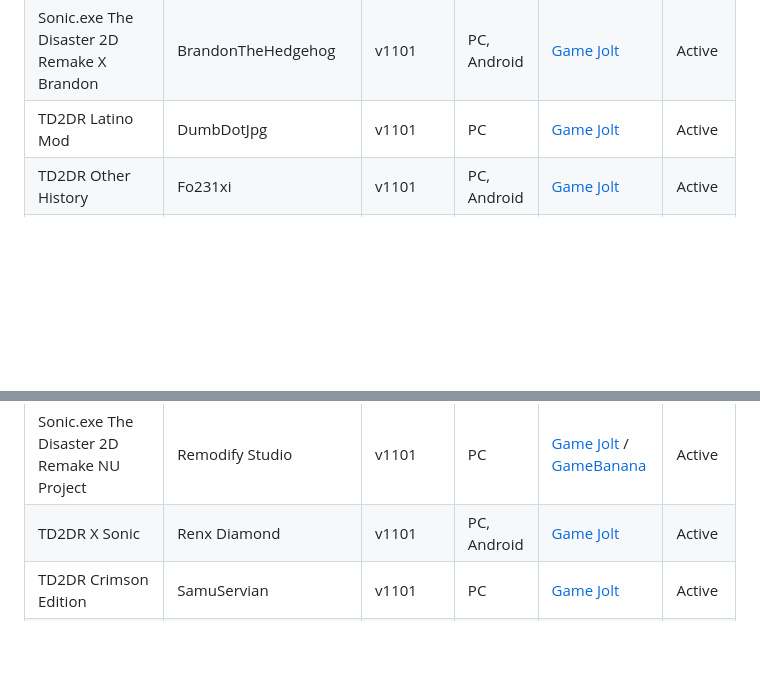
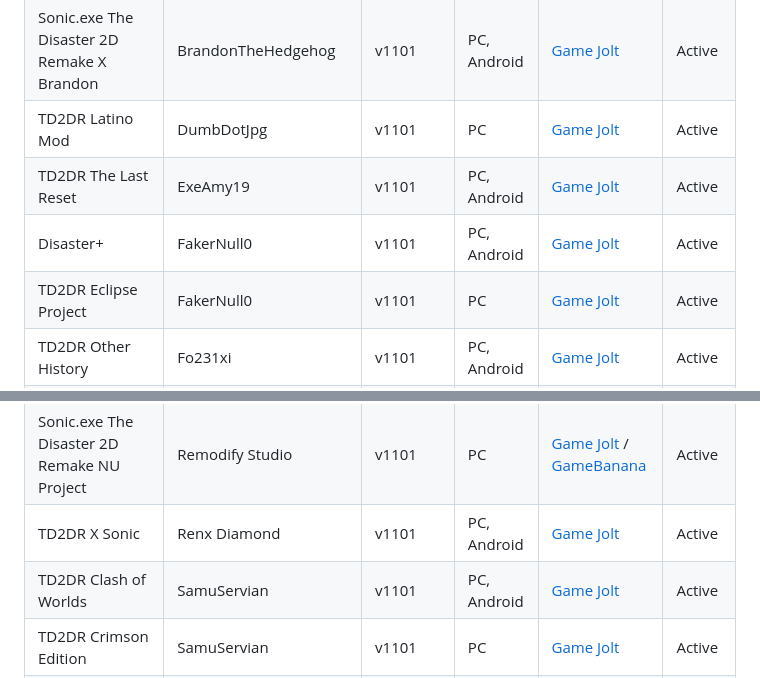
Before and after one commit to FakerNull0/TD2DR-Hub, a Markdown page: README.md, 2 parts joined by grey strips. Drawn GitHub-style; blank space fills up the shorter version.

Commit message:
chore: auto-generate README tables

```diff
--- a/README.md
+++ b/README.md
@@ -30,6 +30,9 @@ A curated list of community modifications. Sorted by author and version.
 | TD2DR+ | Banana8870 | v1101 | PC, Android | [Game Jolt](https://gamejolt.com/games/td2drplus/941174) | Active |
 | Sonic.exe The Disaster 2D Remake X Brandon | BrandonTheHedgehog | v1101 | PC, Android | [Game Jolt](https://gamejolt.com/games/TD2DR_X_Brandon/1053859) | Active |
 | TD2DR Latino Mod | DumbDotJpg | v1101 | PC | [Game Jolt](https://gamejolt.com/games/td2drlatino/1010516) | Active |
+| TD2DR The Last Reset | ExeAmy19 | v1101 | PC, Android | [Game Jolt](https://gamejolt.com/games/TD2DRTheLastResetMod/907532) | Active |
+| Disaster+ | FakerNull0 | v1101 | PC, Android | [Game Jolt](https://gamejolt.com/games/disaster2d_plus/1063074) | Active |
+| TD2DR Eclipse Project | FakerNull0 | v1101 | PC | [Game Jolt](https://gamejolt.com/games/td2d-eclipse_project/1068934) | Active |
 | TD2DR Other History | Fo231xi | v1101 | PC, Android | [Game Jolt](https://gamejolt.com/games/td2dohd/977499) | Active |
 | TD2DR X Metal Sonic | FrostTheBurr | v1101 | PC, Android | [Game Jolt](https://gamejolt.com/games/TD2DR-Origins-Expansion/970913) | Active |
 | TD2DR: Friends of Jimbo | Gasterovi4 | v1101 | — | [Game Jolt](https://gamejolt.com/games/td2dr_friends_of_jimbo/1082189) | WIP |
@@ -57,6 +60,7 @@ A curated list of community modifications. Sorted by author and version.
 | TD2DR Universe Relapse | Relapse Team | v1101 | PC | [Game Jolt](https://gamejolt.com/games/td2drUR/938171) | Active |
 | Sonic.exe The Disaster 2D Remake NU Project | Remodify Studio | v1101 | PC | [Game Jolt](https://gamejolt.com/games/Disaster2DRemakeNUProject/1015209) / [GameBanana](https://gamebanana.com/mods/589527) | Active |
 | TD2DR X Sonic | Renx Diamond | v1101 | PC, Android | [Game Jolt](https://gamejolt.com/games/TD2DR_Sonic/919101) | Active |
+| TD2DR Clash of Worlds | SamuServian | v1101 | PC, Android | [Game Jolt](https://gamejolt.com/games/clashofworldsmodbyss/966497) | Active |
 | TD2DR Crimson Edition | SamuServian | v1101 | PC | [Game Jolt](https://gamejolt.com/games/crimsoneditionbyss/1067267) | Active |
 | TD2DR Nightmare Multiverse | SarkBobDemonPants | v1101 | PC, Android | [Game Jolt](https://gamejolt.com/games/disasternm/977256) | Active |
 | TD2DR: Sonic.EXE The S Factor Proyect | SilverNight713 | v1101 | PC, Android | [Game Jolt](https://gamejolt.com/games/TD2DSonicEXETheSFactorProyectMOD/1004657) | Active |
```
